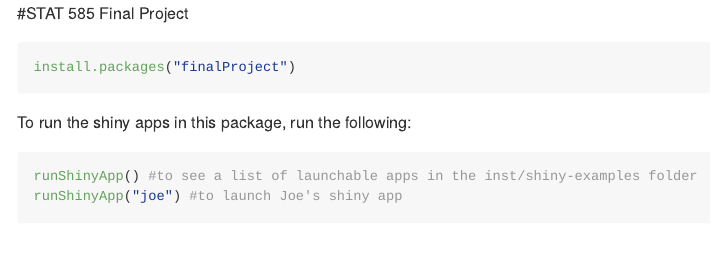
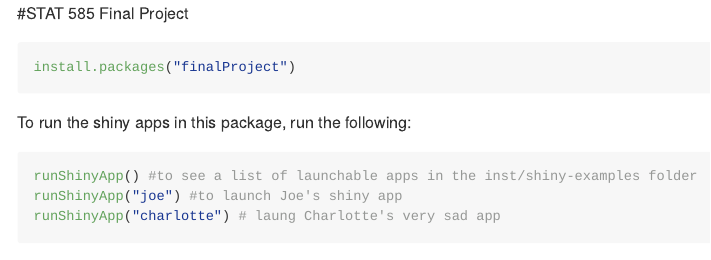
Before and after one commit to jzemmels/statsfoRstudents_zemmels, an R Markdown document (README.Rmd): the page in a window 1100 px wide, from its top. Rendered offline with R 4.5, knitr and Pandoc, with nearby package versions.

Commit message:
updating the rmd and I'm in hell

````diff
--- a/README.Rmd
+++ b/README.Rmd
@@ -15,6 +15,7 @@ To run the shiny apps in this package, run the following:
 ```{r eval=FALSE}
 runShinyApp() #to see a list of launchable apps in the inst/shiny-examples folder
 runShinyApp("joe") #to launch Joe's shiny app
+runShinyApp("charlotte") # laung Charlotte's very sad app
 ```
 
 
````
